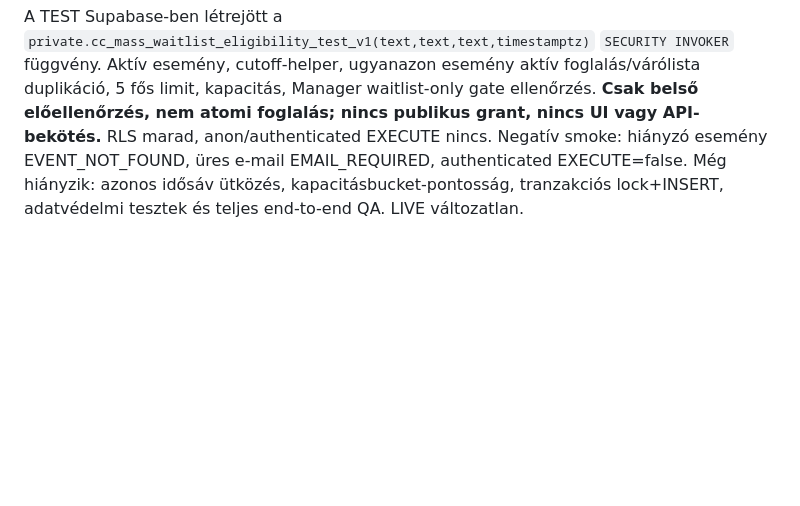
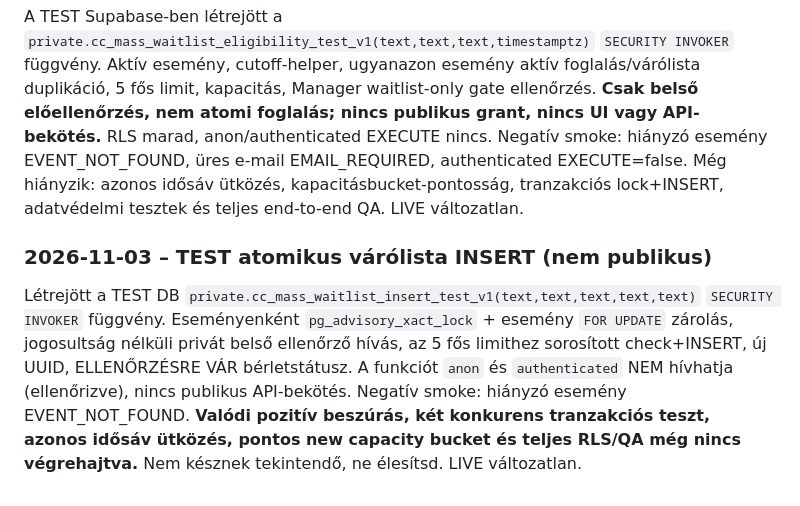
Before and after one commit to beacvolleyCC/club-control-manager, a Markdown page: docs/handover/HANDOVER_20261028_CC_TEST_CONTINUATION.md, the part around the change. GitHub-like rendering; blank space fills up the shorter version.

Commit message:
docs(test): handover atomic private waitlist insert and outstanding concurrency QA

```diff
--- a/docs/handover/HANDOVER_20261028_CC_TEST_CONTINUATION.md
+++ b/docs/handover/HANDOVER_20261028_CC_TEST_CONTINUATION.md
@@ -148,3 +148,6 @@ A TEST Supabase (`szzoubvhlwnojtzqjebc`) private sémájába bekerült a `privat
 
 ### 2026-11-03 – TEST privát várólista előellenőrzés
 A TEST Supabase-ben létrejött a `private.cc_mass_waitlist_eligibility_test_v1(text,text,text,timestamptz)` `SECURITY INVOKER` függvény. Aktív esemény, cutoff-helper, ugyanazon esemény aktív foglalás/várólista duplikáció, 5 fős limit, kapacitás, Manager waitlist-only gate ellenőrzés. **Csak belső előellenőrzés, nem atomi foglalás; nincs publikus grant, nincs UI vagy API-bekötés.** RLS marad, anon/authenticated EXECUTE nincs. Negatív smoke: hiányzó esemény EVENT_NOT_FOUND, üres e-mail EMAIL_REQUIRED, authenticated EXECUTE=false. Még hiányzik: azonos idősáv ütközés, kapacitásbucket-pontosság, tranzakciós lock+INSERT, adatvédelmi tesztek és teljes end-to-end QA. LIVE változatlan.
+
+### 2026-11-03 – TEST atomikus várólista INSERT (nem publikus)
+Létrejött a TEST DB `private.cc_mass_waitlist_insert_test_v1(text,text,text,text,text)` `SECURITY INVOKER` függvény. Eseményenként `pg_advisory_xact_lock` + esemény `FOR UPDATE` zárolás, jogosultság nélküli privát belső ellenőrző hívás, az 5 fős limithez sorosított check+INSERT, új UUID, ELLENŐRZÉSRE VÁR bérletstátusz. A funkciót `anon` és `authenticated` NEM hívhatja (ellenőrizve), nincs publikus API-bekötés. Negatív smoke: hiányzó esemény EVENT_NOT_FOUND. **Valódi pozitív beszúrás, két konkurens tranzakciós teszt, azonos idősáv ütközés, pontos new capacity bucket és teljes RLS/QA még nincs végrehajtva.** Nem késznek tekintendő, ne élesítsd. LIVE változatlan.
```
